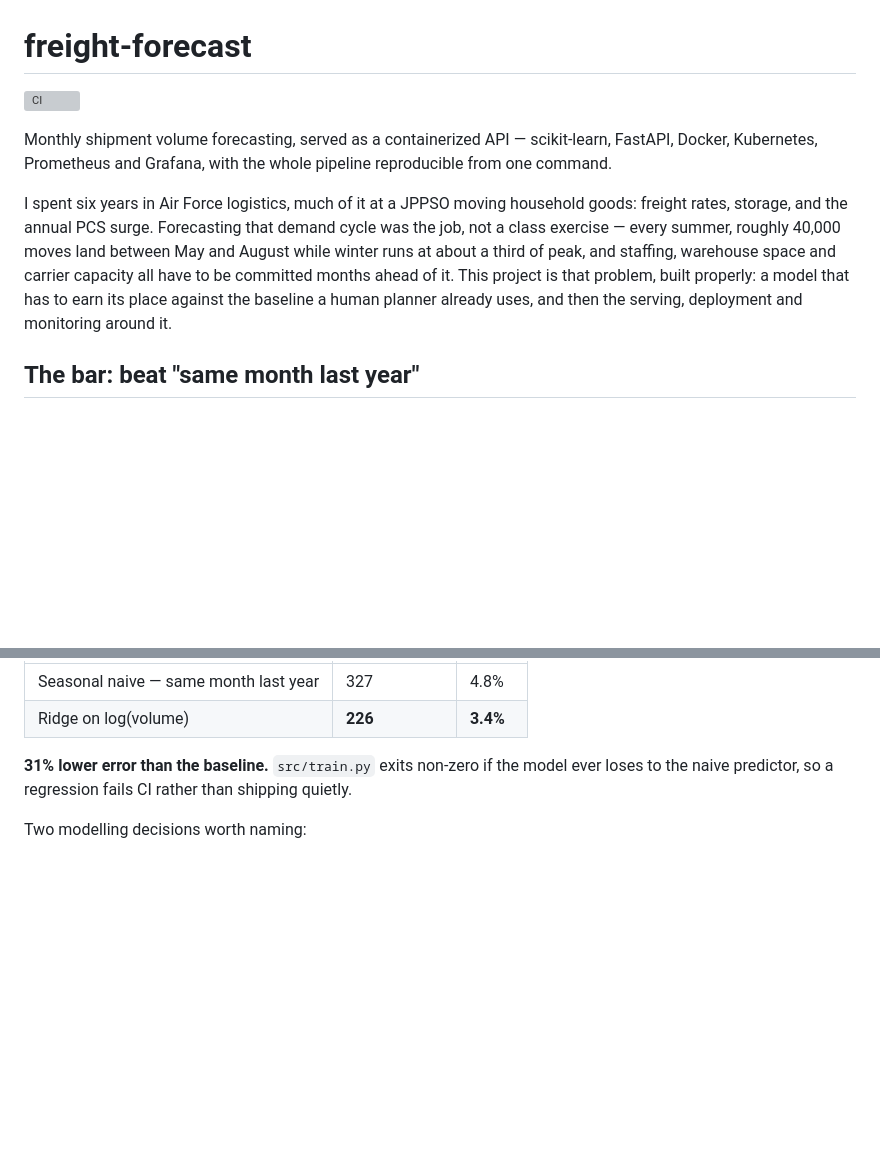
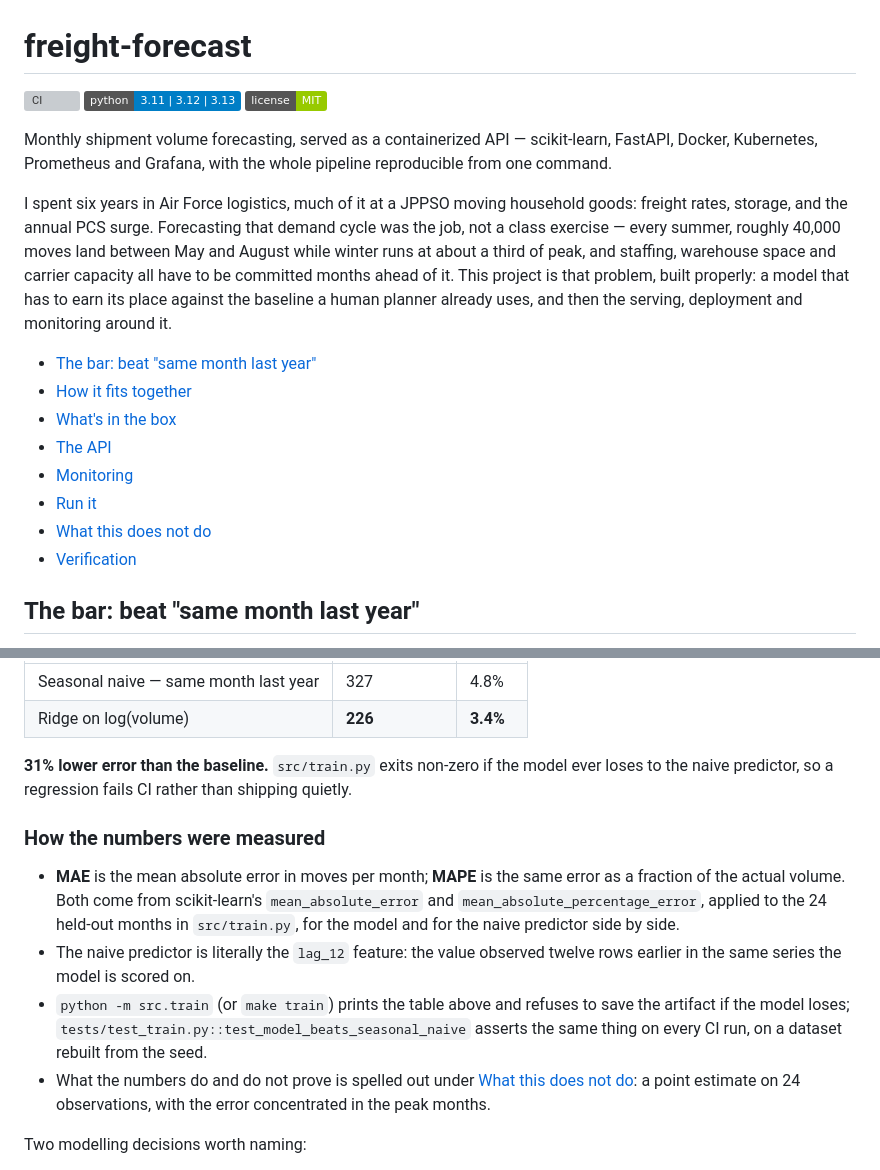
Before and after one commit to T92T1914/freight-forecast, a Markdown page: README.md, 2 parts joined by grey strips. Drawn GitHub-style; badges without logos; blank space fills up the shorter version; grey boxes are pictures that could not be loaded.

```diff
--- a/README.md
+++ b/README.md
@@ -1,6 +1,8 @@
 # freight-forecast
 
 [![CI](https://github.com/T92T1914/freight-forecast/actions/workflows/ci.yml/badge.svg)](https://github.com/T92T1914/freight-forecast/actions/workflows/ci.yml)
+![Python 3.11 | 3.12 | 3.13](https://img.shields.io/badge/python-3.11%20%7C%203.12%20%7C%203.13-blue)
+![License: MIT](https://img.shields.io/badge/license-MIT-green)
 
 Monthly shipment volume forecasting, served as a containerized API —
 scikit-learn, FastAPI, Docker, Kubernetes, Prometheus and Grafana, with the
@@ -14,6 +16,15 @@ peak, and staffing, warehouse space and carrier capacity all have to be
 committed months ahead of it. This project is that problem, built properly:
 a model that has to earn its place against the baseline a human planner
 already uses, and then the serving, deployment and monitoring around it.
+
+- [The bar: beat "same month last year"](#the-bar-beat-same-month-last-year)
+- [How it fits together](#how-it-fits-together)
+- [What's in the box](#whats-in-the-box)
+- [The API](#the-api)
+- [Monitoring](#monitoring)
+- [Run it](#run-it)
+- [What this does not do](#what-this-does-not-do)
+- [Verification](#verification)
 
 ## The bar: beat "same month last year"
 
@@ -33,6 +44,23 @@ trains on **2018-01 → 2022-12 (60 months)** and is evaluated on **2023-01 →
 **31% lower error than the baseline.** `src/train.py` exits non-zero if the
 model ever loses to the naive predictor, so a regression fails CI rather than
 shipping quietly.
+
+### How the numbers were measured
+
+- **MAE** is the mean absolute error in moves per month; **MAPE** is the same
+  error as a fraction of the actual volume. Both come from scikit-learn's
+  `mean_absolute_error` and `mean_absolute_percentage_error`, applied to the 24
+  held-out months in `src/train.py`, for the model and for the naive predictor
+  side by side.
+- The naive predictor is literally the `lag_12` feature: the value observed
+  twelve rows earlier in the same series the model is scored on.
+- `python -m src.train` (or `make train`) prints the table above and refuses
+  to save the artifact if the model loses;
+  `tests/test_train.py::test_model_beats_seasonal_naive` asserts the same
+  thing on every CI run, on a dataset rebuilt from the seed.
+- What the numbers do and do not prove is spelled out under
+  [What this does not do](#what-this-does-not-do): a point estimate on 24
+  observations, with the error concentrated in the peak months.
 
 Two modelling decisions worth naming:
 
```
Also changed, not shown: other parts of README.md (+41 -15 lines).
